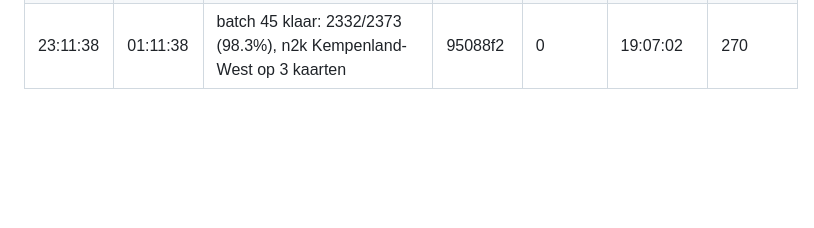
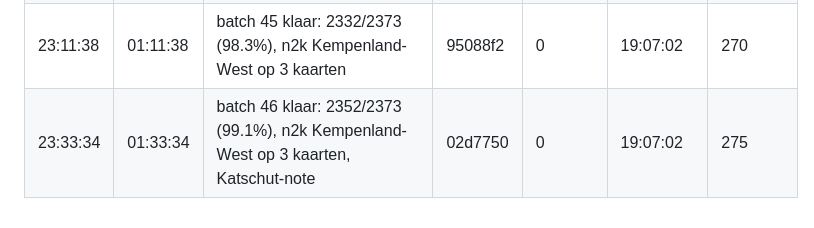
Before and after one commit to wandelcachesnederland/natuurgids, a Markdown page: tools/timing-log.md, the part around the change. Drawn GitHub-style; blank space fills up the shorter version.

Commit message:
tlog: batch 46 (2333–2352)
Co-authored-by: arena-agent <297053741+arena-agent@users.noreply.github.com>

```diff
--- a/tools/timing-log.md
+++ b/tools/timing-log.md
@@ -89,3 +89,4 @@
 | 22:23:18 | 00:23:18 | b43a-d: kaarten 2273-2292 (list 85 Zoomland t/m De Grote Putting; 85|35 scan-dup skip), blog #103, balk 96.6% | 50b6af2 | 0 | 19:07:02 | 259 |
 | 22:53:02 | 00:53:02 | batch 44 klaar: 2312/2373 (97.4%), Molenbeek-dup hersteld, Valkenberg toegevoegd | cf51cfe | 0 | 19:07:02 | 265 |
 | 23:11:38 | 01:11:38 | batch 45 klaar: 2332/2373 (98.3%), n2k Kempenland-West op 3 kaarten | 95088f2 | 0 | 19:07:02 | 270 |
+| 23:33:34 | 01:33:34 | batch 46 klaar: 2352/2373 (99.1%), n2k Kempenland-West op 3 kaarten, Katschut-note | 02d7750 | 0 | 19:07:02 | 275 |
```
